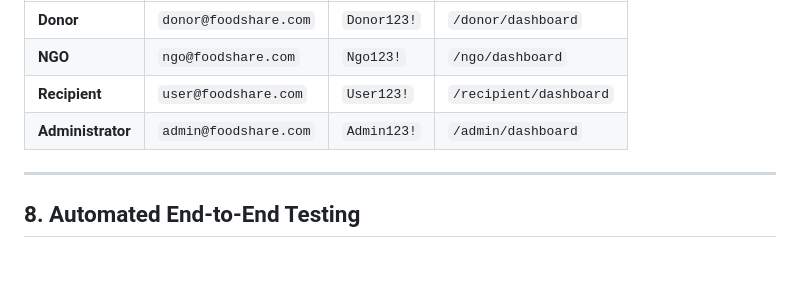
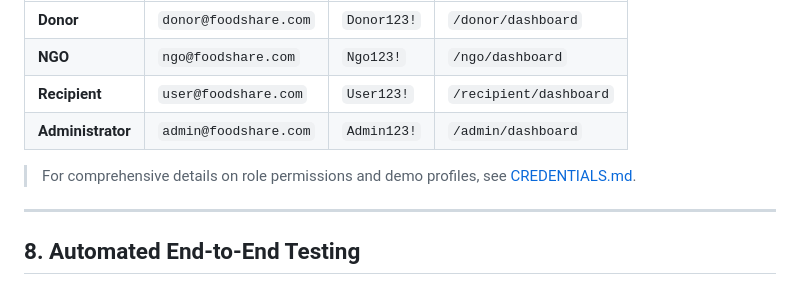
Before and after one commit to melvin-ph/food, a Markdown page: README.md, the part around the change. Rendered like a GitHub page; blank space fills up the shorter version.

Commit message:
Add CREDENTIALS.md with role emails and passwords

```diff
--- a/README.md
+++ b/README.md
@@ -179,7 +179,10 @@ The login screen includes one-click buttons to instantly fill and sign into each
 | **Recipient** | `user@foodshare.com` | `User123!` | `/recipient/dashboard` |
 | **Administrator** | `admin@foodshare.com` | `Admin123!` | `/admin/dashboard` |
 
+> For comprehensive details on role permissions and demo profiles, see [CREDENTIALS.md](CREDENTIALS.md).
+
 ---
+
 
 ## 8. Automated End-to-End Testing
 
```
Also changed, not shown: CREDENTIALS.md (added, +83 -0 lines).
